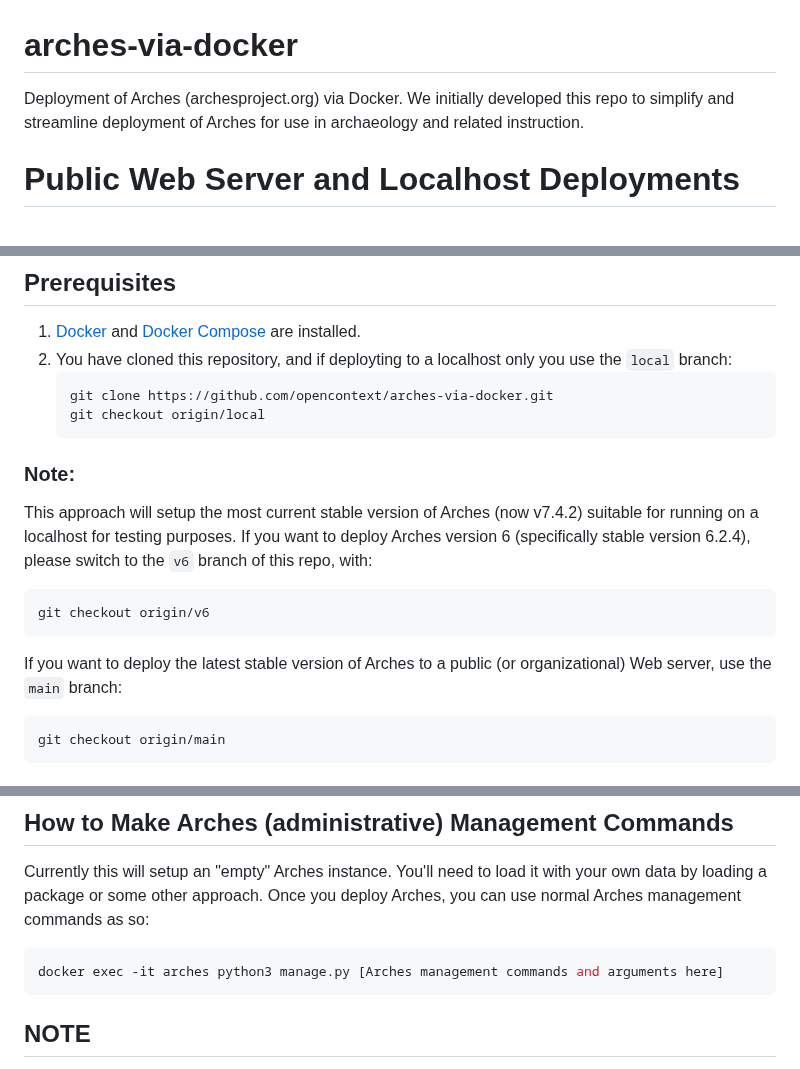
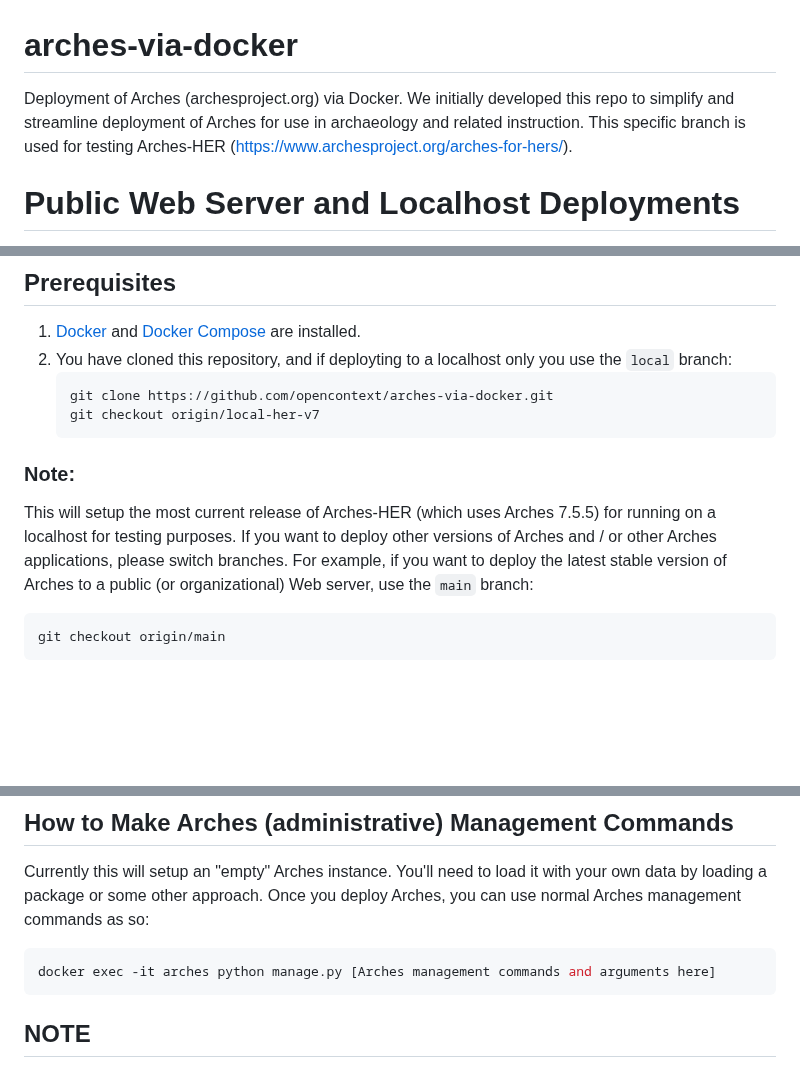
Before and after one commit to opencontext/arches-via-docker, a Markdown page: README.md, 3 parts joined by grey strips. Rendered like a GitHub page; blank space fills up the shorter version.

Commit message:
Update README.md clarified for HER

````diff
--- a/README.md
+++ b/README.md
@@ -1,5 +1,5 @@
 # arches-via-docker
-Deployment of Arches (archesproject.org) via Docker. We initially developed this repo to simplify and streamline deployment of Arches for use in archaeology and related instruction.
+Deployment of Arches (archesproject.org) via Docker. We initially developed this repo to simplify and streamline deployment of Arches for use in archaeology and related instruction. This specific branch is used for testing Arches-HER (https://www.archesproject.org/arches-for-hers/).
 
 
 
@@ -33,16 +33,11 @@ The following lists some information about the contents of this repo and how the
 2. You have cloned this repository, and if deployting to a localhost only you use the `local` branch:
    ```bash
    git clone https://github.com/opencontext/arches-via-docker.git
-   git checkout origin/local
+   git checkout origin/local-her-v7
    ```
 
 ### Note:
-This approach will setup the most current stable version of Arches (now v7.4.2) suitable for running on a localhost for testing purposes. If you want to deploy Arches version 6 (specifically stable version 6.2.4), please switch to the `v6` branch of this repo, with:
-   ```bash
-   git checkout origin/v6
-   ```
-
-If you want to deploy the latest stable version of Arches to a public (or organizational) Web server, use the `main` branch:
+This will setup the most current release of Arches-HER (which uses Arches 7.5.5) for running on a localhost for testing purposes. If you want to deploy other versions of Arches and / or other Arches applications, please switch branches. For example, if you want to deploy the latest stable version of Arches to a public (or organizational) Web server, use the `main` branch:
    ```bash
    git checkout origin/main
    ```
@@ -94,7 +89,7 @@ docker compose down
 Currently this will setup an "empty" Arches instance. You'll need to load it with your own data by loading a package or some other approach. Once you deploy Arches, you can use normal Arches management commands as so:
 
 ```bash
-docker exec -it arches python3 manage.py [Arches management commands and arguments here]
+docker exec -it arches python manage.py [Arches management commands and arguments here]
 ```
 
 
````
